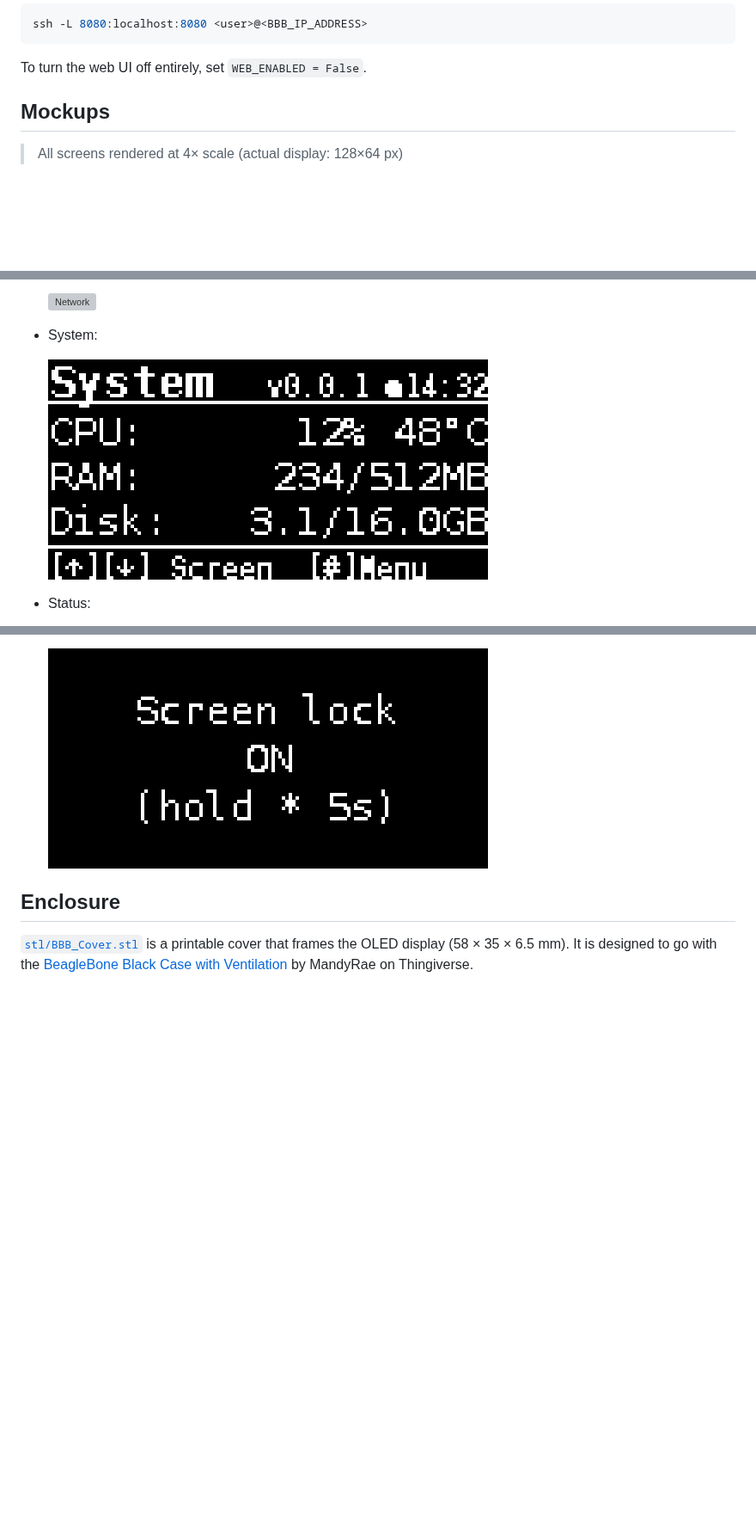
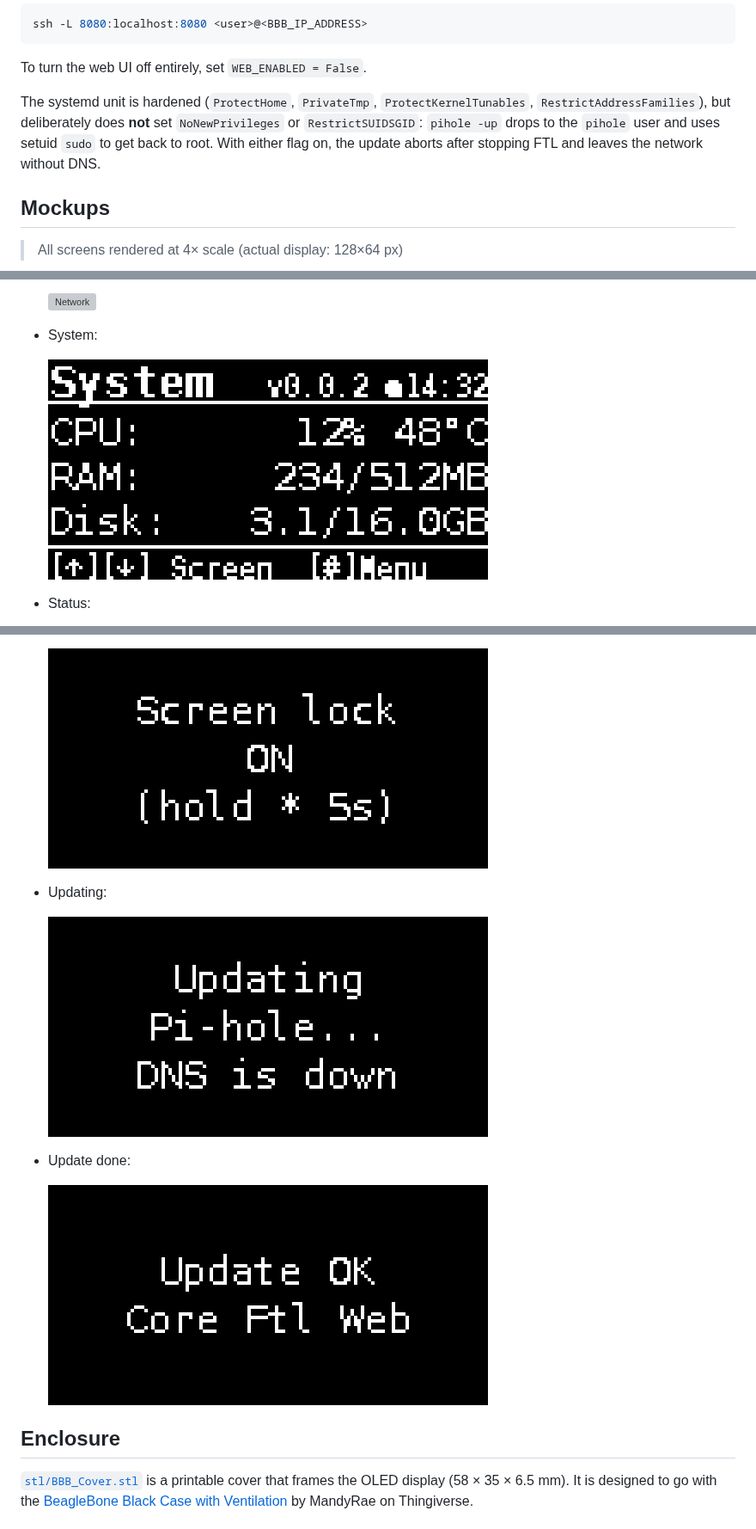
Before and after one commit to Ajimaru/pihole-display, a Markdown page: README.md, 3 parts joined by grey strips. Shown at 86% size. Drawn GitHub-style; pictures changed too: docs/mockups/07_system.png, docs/mockups/19d_message_updating.png (added), docs/mockups/19e_message_update_ok.png (added); folded sections open; blank space fills up the shorter version; grey boxes are pictures that could not be loaded.

````diff
--- a/README.md
+++ b/README.md
@@ -123,6 +136,13 @@ ssh -L 8080:localhost:8080 <user>@<BBB_IP_ADDRESS>
 ```
 
 To turn the web UI off entirely, set `WEB_ENABLED = False`.
+
+The systemd unit is hardened (`ProtectHome`, `PrivateTmp`,
+`ProtectKernelTunables`, `RestrictAddressFamilies`), but deliberately does
+**not** set `NoNewPrivileges` or `RestrictSUIDSGID`: `pihole -up` drops to
+the `pihole` user and uses setuid `sudo` to get back to root. With either
+flag on, the update aborts after stopping FTL and leaves the network without
+DNS.
 
 ## Mockups
 
@@ -236,6 +264,14 @@ To turn the web UI off entirely, set `WEB_ENABLED = False`.
 - Screen lock on:
 
   ![Screen lock on](docs/mockups/19c_message_lock_on.png)
+
+- Updating:
+
+  ![Updating](docs/mockups/19d_message_updating.png)
+
+- Update done:
+
+  ![Update done](docs/mockups/19e_message_update_ok.png)
 
 </details>
 
````
Also changed, not shown: other parts of README.md (+25 -3 lines), docs/mockups/09b_status_update.png (added), docs/mockups/14e_menu_status_update.png (added), 6 other files.
